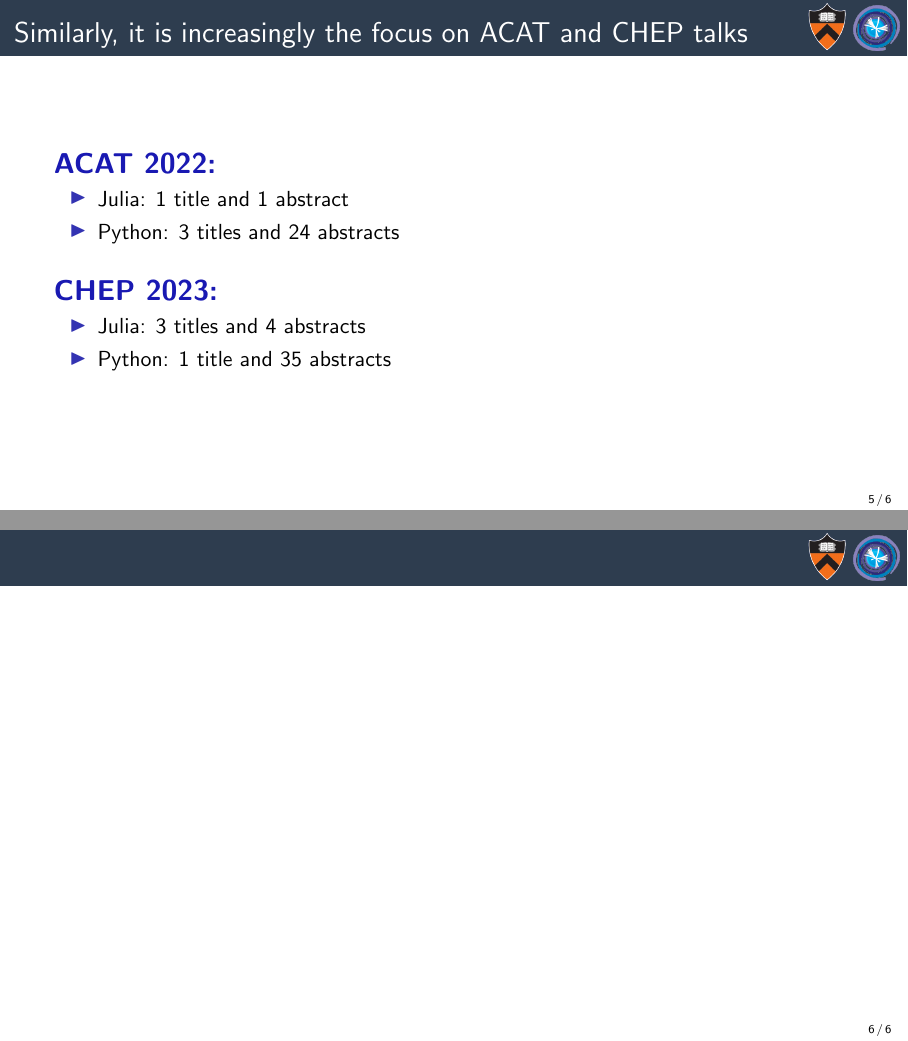
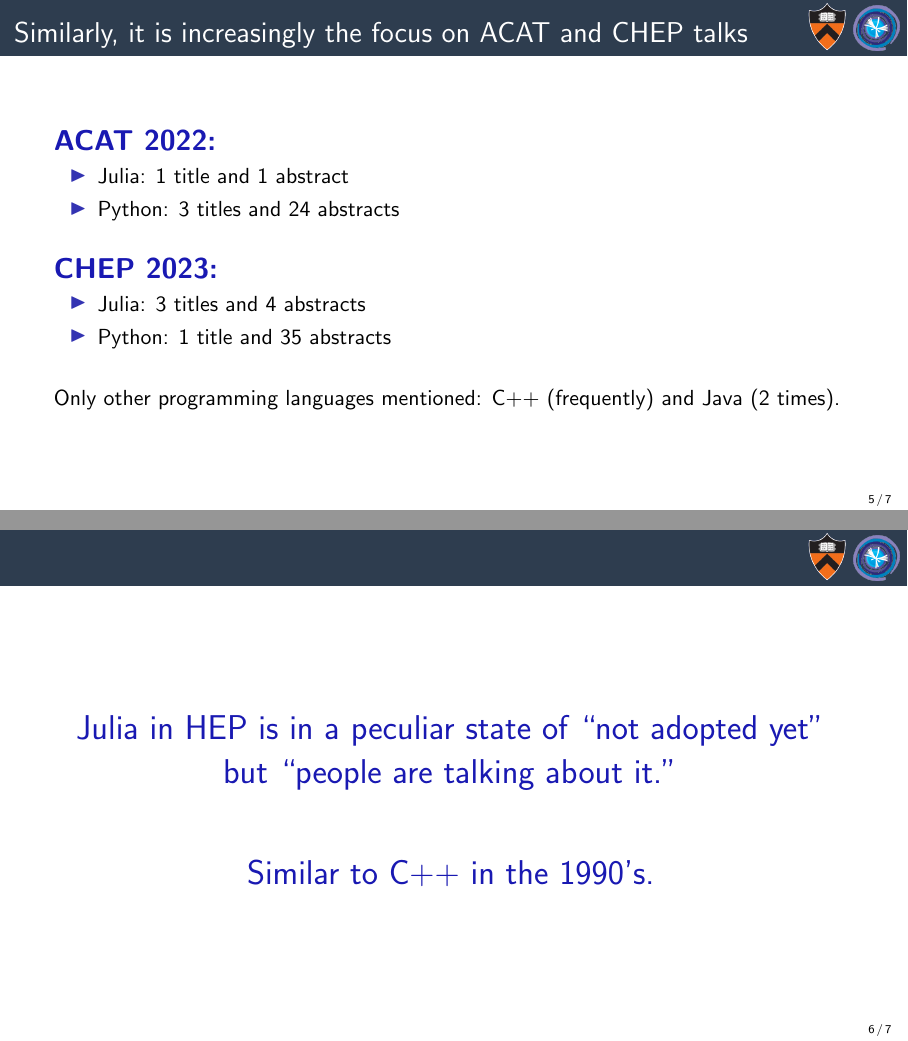
Before and after one commit to jpivarski-talks/2023-11-06-juliahep-physicists, LaTeX slides (main.tex): pages 5 and 6 of 6 before the commit and pages 5 and 7 of 8 after it, joined at a grey line. Compiled offline with pdfLaTeX.

Commit message:
Pick up on it again tomorrow.

```diff
--- a/main.tex
+++ b/main.tex
@@ -161,6 +161,20 @@ Among ``Materials'' (PDFs and TXTs) in CERN's Indico search since January 2022,
 \item Julia: 3 titles and 4 abstracts
 \item Python: 1 title and 35 abstracts
 \end{itemize}
+
+\vspace{0.5 cm}
+Only other programming languages mentioned: C++ (frequently) and Java (2 times).
+\end{frame}
+
+\begin{frame}{\mbox{ }}
+\vspace{0.5 cm}
+\LARGE
+\begin{center}
+\textcolor{darkblue}{Julia in HEP is in a peculiar state of ``not adopted yet'' but ``people are talking about it.''}
+
+\vspace{1 cm}
+\uncover<2->{\textcolor{darkblue}{Similar to C++ in the 1990's.}}
+\end{center}
 \end{frame}
 
 \begin{frame}{}
```
